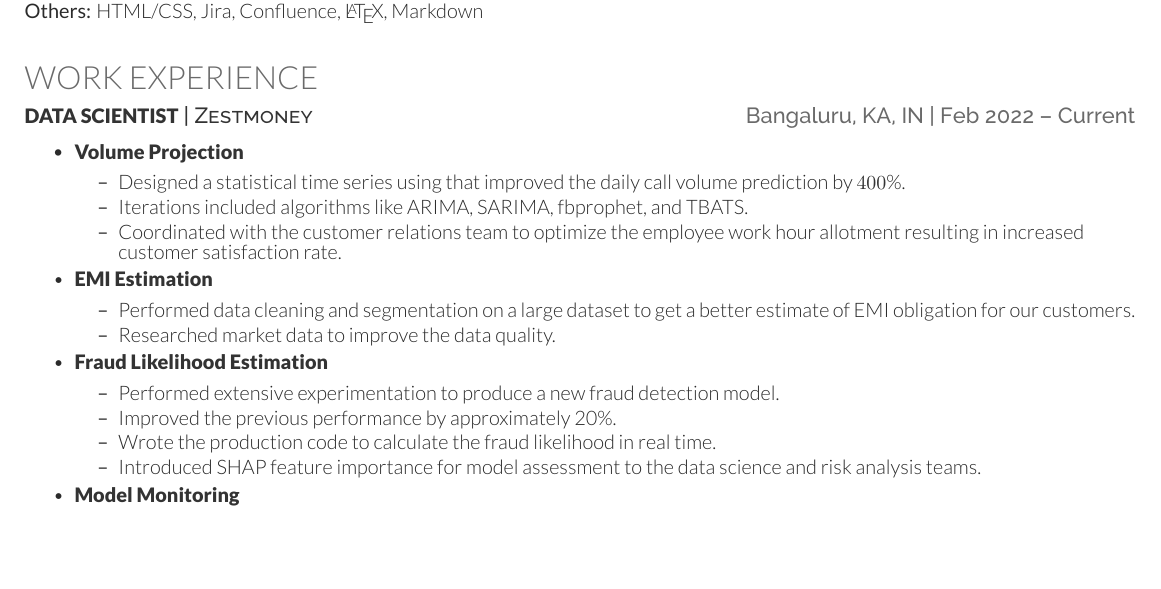
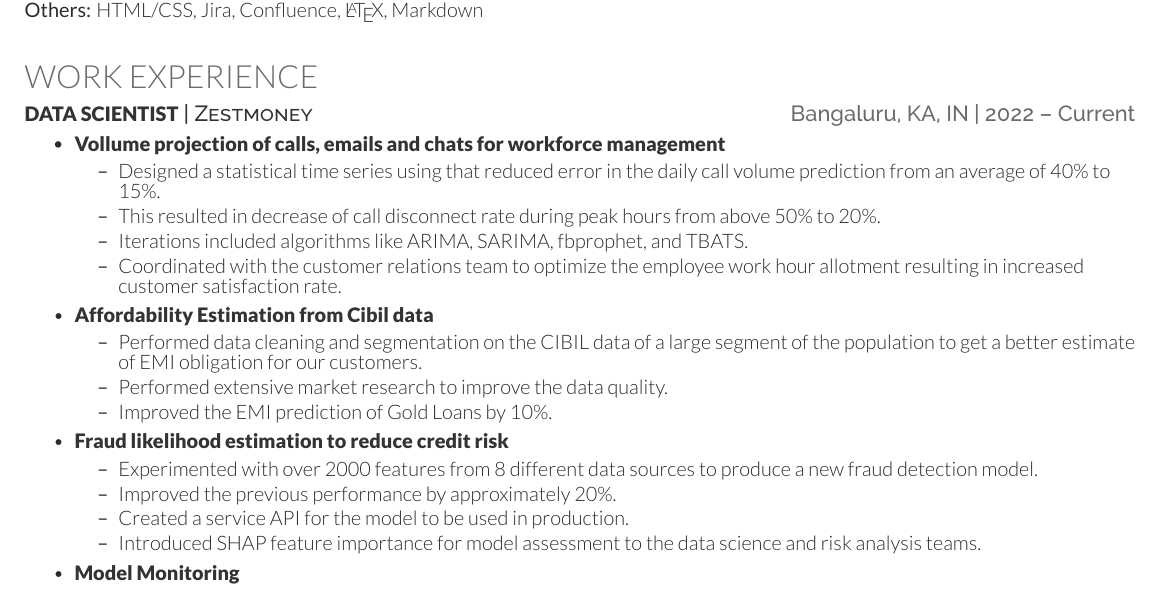
Before and after one commit to harshcurious/Resume, a LaTeX CV (HarshIITK-resume.tex): part of the page, cut so that both start at the same text, the shorter picture padded with empty space. Compiled offline with XeLaTeX.

Commit message:
Sarvesh Suggestions

```diff
--- a/HarshIITK-resume.tex
+++ b/HarshIITK-resume.tex
@@ -88,26 +88,31 @@
 %     Experience
 %--------------------------------------------------------------
 \section{Work Experience}
-\resumeHeading{Data Scientist}{Zestmoney}{Bangaluru, KA, IN}{Feb 2022 – Current}
+\resumeHeading{Data Scientist}{Zestmoney}{Bangaluru, KA, IN}{2022 – Current}
 \begin{itemize}
-	\item \runsubsubsection{Volume Projection}
+	\item \runsubsubsection{Vollume projection of calls, emails and chats for workforce management}
 	\begin{bullets}
-	    \item Designed a statistical time series using that improved the daily call volume prediction by $400\%$.
+	    \item Designed a statistical time series using that reduced error in the daily call volume prediction from an average of 40\% to 15\%.
+	    \item This resulted in decrease of call disconnect rate during peak hours from above 50\% to 20\%.
 	    \item Iterations included algorithms like ARIMA, SARIMA, fbprophet, and TBATS.
 	    \item Coordinated with the customer relations team to optimize the employee work hour allotment resulting in increased customer satisfaction rate.\\
     \end{bullets}
-	\item \runsubsubsection{EMI Estimation}
+
+	\item \runsubsubsection{Affordability Estimation from Cibil data}
 	\begin{bullets}
-		\item Performed data cleaning and segmentation on a large dataset to get a better estimate of EMI obligation for our customers.
-		\item Researched market data to improve the data quality.
+		\item Performed data cleaning and segmentation on the CIBIL data of a large segment of the population to get a better estimate of EMI obligation for our customers.
+		\item Performed extensive market research to improve the data quality.
+		\item Improved the EMI prediction of Gold Loans by 10\%.
 	\end{bullets}
-	\item \runsubsubsection{Fraud Likelihood Estimation}
+
+	\item \runsubsubsection{Fraud likelihood estimation to reduce credit risk}
 	\begin{bullets}
-		\item Performed extensive experimentation to produce a new fraud detection model.
+		\item Experimented with over 2000 features from 8 different data sources to produce a new fraud detection model.
 		\item Improved the previous performance by approximately 20\%.
-		\item Wrote the production code to calculate the fraud likelihood in real time.
+		\item Created a service API for the model to be used in production.
 		\item Introduced SHAP feature importance for model assessment to the data science and risk analysis teams.
 	\end{bullets}
+
 	\item \runsubsubsection{Model Monitoring}
 	\begin{bullets}
 		\item Helped create the model monitoring framework for all the deployed model at Zestmoney.
```
Also changed, not shown: HarshIITK-resume.pdf, 2 other files.
